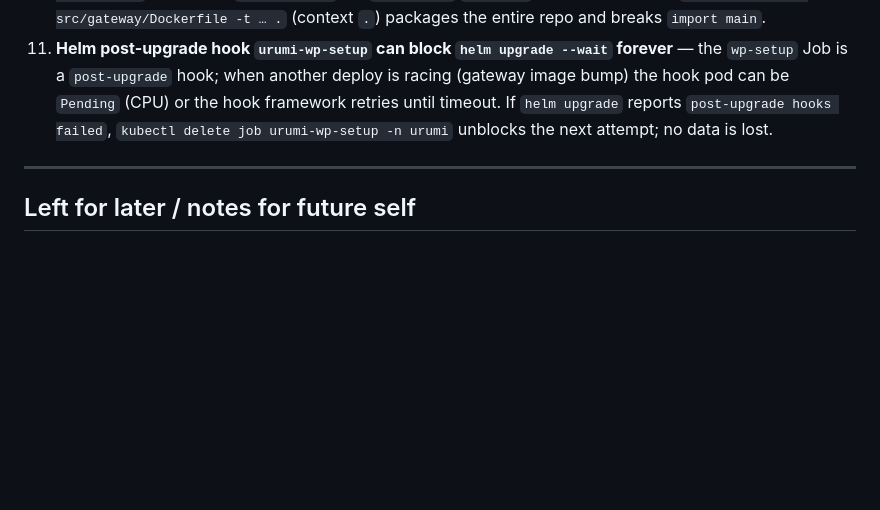
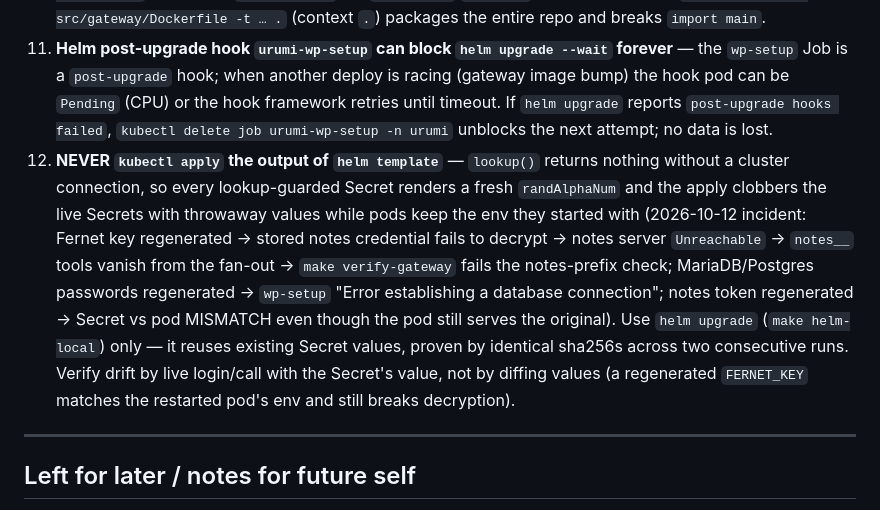
Before and after one commit to manavmax/urumi-mcp-gateway, a Markdown page: docs/05c_DAY_5-7_CHECKLIST.md, the part around the change. Rendered like a GitHub page; blank space fills up the shorter version.

Commit message:
docs: 05c gotcha #12 — never kubectl-apply helm template output
Same lesson as ADR-026, in the do-not-relearn list, with the detection
fingerprint (notes__ prefix missing from tools/list; decrypt 'key
mismatch'; Secret vs pod token 401) and the reminder that 'helm upgrade'
lookup-reuse is what makes Secret values stable across upgrades.

```diff
--- a/docs/05c_DAY_5-7_CHECKLIST.md
+++ b/docs/05c_DAY_5-7_CHECKLIST.md
@@ -159,6 +159,7 @@ create further ones that immediately appear on the storefront and in `wc/v3/prod
 9. **Audit is async batched** — `log_audit` is `put_nowait` on an `asyncio.Queue`; the `audit_worker` flushes every 1s or 100 rows. Verifier sleeps 1.5s before counting `audit_logs`, otherwise the count shows 0 even though the rows will be there.
 10. **Gateway image build context** — `Makefile: gateway-image` runs `docker build -t urumi/gateway:0.1.0 src/gateway` (context is `src/gateway/`, so `Dockerfile` `COPY . .` is correct). A stale `docker build -f src/gateway/Dockerfile -t … .` (context `.`) packages the entire repo and breaks `import main`.
 11. **Helm post-upgrade hook `urumi-wp-setup` can block `helm upgrade --wait` forever** — the `wp-setup` Job is a `post-upgrade` hook; when another deploy is racing (gateway image bump) the hook pod can be `Pending` (CPU) or the hook framework retries until timeout. If `helm upgrade` reports `post-upgrade hooks failed`, `kubectl delete job urumi-wp-setup -n urumi` unblocks the next attempt; no data is lost.
+12. **NEVER `kubectl apply` the output of `helm template`** — `lookup()` returns nothing without a cluster connection, so every lookup-guarded Secret renders a fresh `randAlphaNum` and the apply clobbers the live Secrets with throwaway values while pods keep the env they started with (2026-10-12 incident: Fernet key regenerated → stored notes credential fails to decrypt → notes server `Unreachable` → `notes__` tools vanish from the fan-out → `make verify-gateway` fails the notes-prefix check; MariaDB/Postgres passwords regenerated → `wp-setup` "Error establishing a database connection"; notes token regenerated → Secret vs pod MISMATCH even though the pod still serves the original). Use `helm upgrade` (`make helm-local`) only — it reuses existing Secret values, proven by identical sha256s across two consecutive runs. Verify drift by live login/call with the Secret's value, not by diffing values (a regenerated `FERNET_KEY` matches the restarted pod's env and still breaks decryption).
 
 ---
 
```
